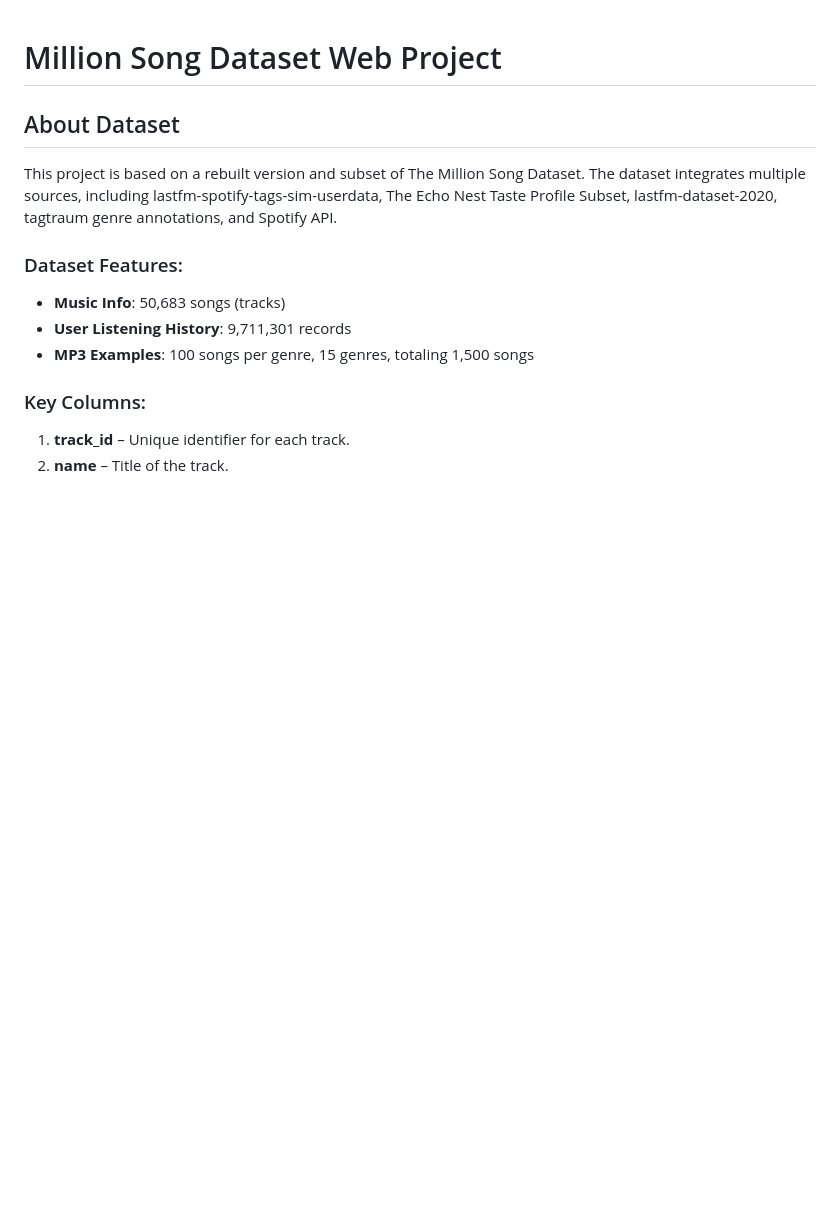
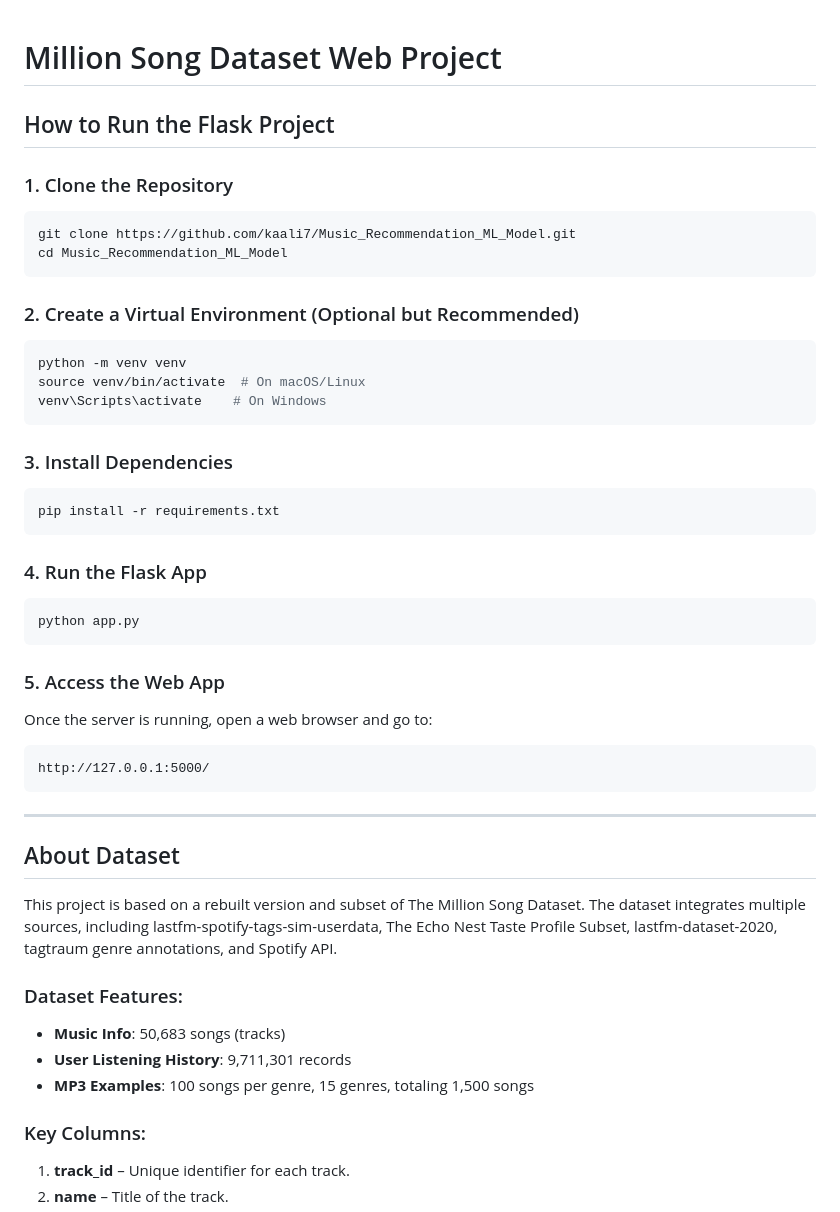
Before and after one commit to kaali7/Music_Recommendation_ML_Model, a Markdown page: README.md, the part around the change printed below. Rendered like a GitHub page; blank space fills up the shorter version.

````diff
--- a/README.md
+++ b/README.md
@@ -1,4 +1,43 @@
 # Million Song Dataset Web Project
+
+## How to Run the Flask Project
+
+### 1. Clone the Repository
+
+```sh
+git clone https://github.com/kaali7/Music_Recommendation_ML_Model.git
+cd Music_Recommendation_ML_Model
+```
+
+### 2. Create a Virtual Environment (Optional but Recommended)
+
+```sh
+python -m venv venv
+source venv/bin/activate  # On macOS/Linux
+venv\Scripts\activate    # On Windows
+```
+
+### 3. Install Dependencies
+
+```sh
+pip install -r requirements.txt
+```
+
+### 4. Run the Flask App
+
+```sh
+python app.py
+```
+
+### 5. Access the Web App
+
+Once the server is running, open a web browser and go to:
+
+```
+http://127.0.0.1:5000/
+```
+
+---
 
 ## About Dataset
 
````
Also changed, not shown: other parts of README.md (+3 -0 lines).
